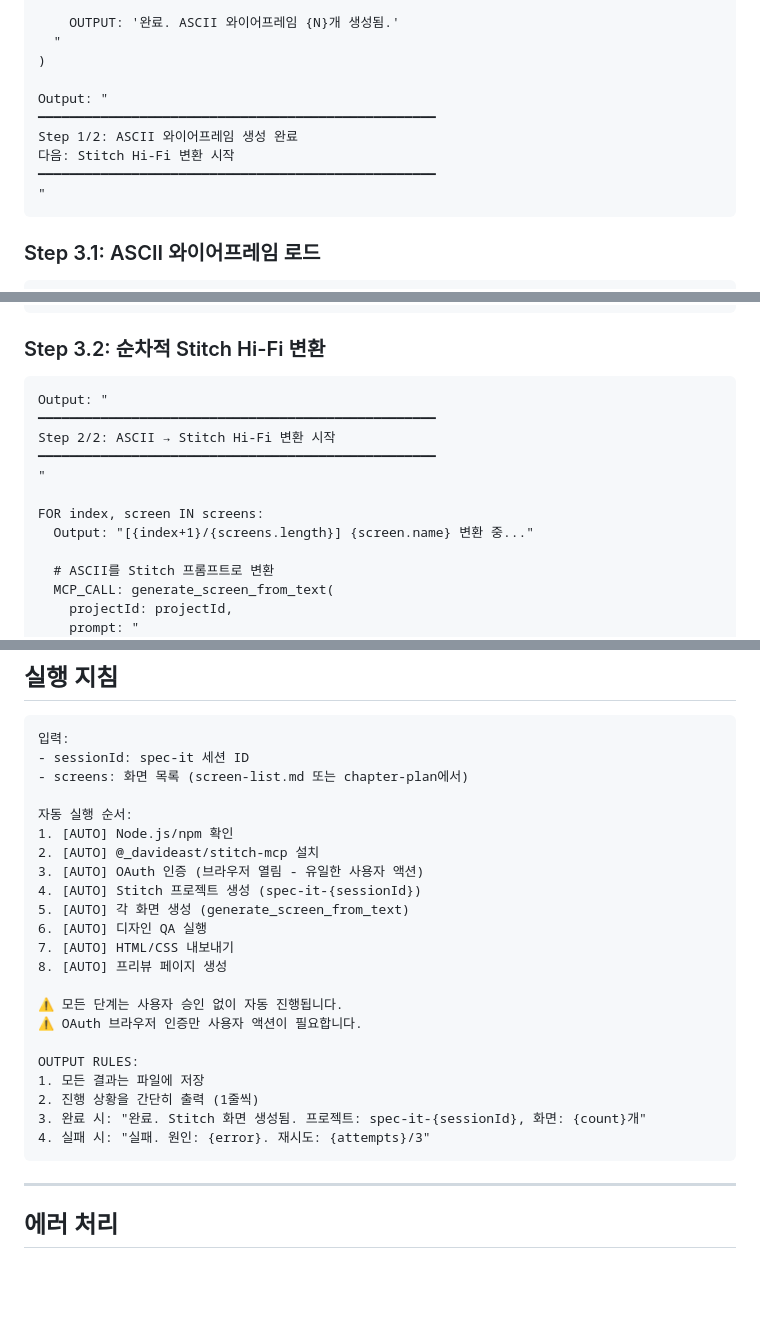
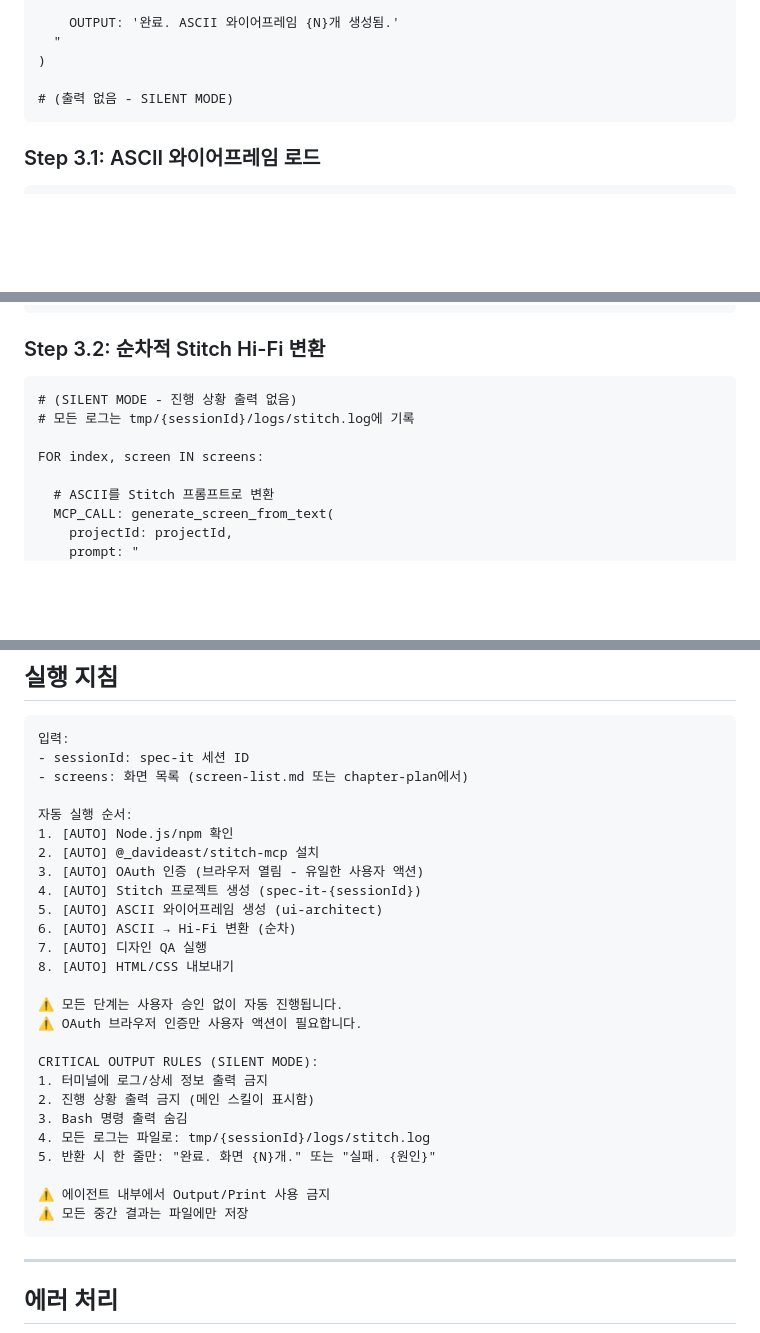
Before and after one commit to 30eggis/spec-it, a Markdown page: agents/stitch-controller.md, 3 parts joined by grey strips. Drawn GitHub-style; blank space fills up the shorter version.

````diff
--- a/agents/stitch-controller.md
+++ b/agents/stitch-controller.md
@@ -134,12 +134,7 @@ Task(
   "
 )
 
-Output: "
-━━━━━━━━━━━━━━━━━━━━━━━━━━━━━━━━━━━━━━━━━━━━━━━━━━━
-Step 1/2: ASCII 와이어프레임 생성 완료
-다음: Stitch Hi-Fi 변환 시작
-━━━━━━━━━━━━━━━━━━━━━━━━━━━━━━━━━━━━━━━━━━━━━━━━━━━
-"
+# (출력 없음 - SILENT MODE)
 ```
 
 ### Step 3.1: ASCII 와이어프레임 로드
@@ -162,14 +157,10 @@ FOR wireframe IN wireframes:
 ### Step 3.2: 순차적 Stitch Hi-Fi 변환
 
 ```
-Output: "
-━━━━━━━━━━━━━━━━━━━━━━━━━━━━━━━━━━━━━━━━━━━━━━━━━━━
-Step 2/2: ASCII → Stitch Hi-Fi 변환 시작
-━━━━━━━━━━━━━━━━━━━━━━━━━━━━━━━━━━━━━━━━━━━━━━━━━━━
-"
+# (SILENT MODE - 진행 상황 출력 없음)
+# 모든 로그는 tmp/{sessionId}/logs/stitch.log에 기록
 
 FOR index, screen IN screens:
-  Output: "[{index+1}/{screens.length}] {screen.name} 변환 중..."
 
   # ASCII를 Stitch 프롬프트로 변환
   MCP_CALL: generate_screen_from_text(
@@ -282,19 +274,23 @@ mkdir -p tmp/{sessionId}/02-screens/assets
 2. [AUTO] @_davideast/stitch-mcp 설치
 3. [AUTO] OAuth 인증 (브라우저 열림 - 유일한 사용자 액션)
 4. [AUTO] Stitch 프로젝트 생성 (spec-it-{sessionId})
-5. [AUTO] 각 화면 생성 (generate_screen_from_text)
-6. [AUTO] 디자인 QA 실행
-7. [AUTO] HTML/CSS 내보내기
-8. [AUTO] 프리뷰 페이지 생성
+5. [AUTO] ASCII 와이어프레임 생성 (ui-architect)
+6. [AUTO] ASCII → Hi-Fi 변환 (순차)
+7. [AUTO] 디자인 QA 실행
+8. [AUTO] HTML/CSS 내보내기
 
 ⚠️ 모든 단계는 사용자 승인 없이 자동 진행됩니다.
 ⚠️ OAuth 브라우저 인증만 사용자 액션이 필요합니다.
 
-OUTPUT RULES:
-1. 모든 결과는 파일에 저장
-2. 진행 상황을 간단히 출력 (1줄씩)
-3. 완료 시: "완료. Stitch 화면 생성됨. 프로젝트: spec-it-{sessionId}, 화면: {count}개"
-4. 실패 시: "실패. 원인: {error}. 재시도: {attempts}/3"
+CRITICAL OUTPUT RULES (SILENT MODE):
+1. 터미널에 로그/상세 정보 출력 금지
+2. 진행 상황 출력 금지 (메인 스킬이 표시함)
+3. Bash 명령 출력 숨김
+4. 모든 로그는 파일로: tmp/{sessionId}/logs/stitch.log
+5. 반환 시 한 줄만: "완료. 화면 {N}개." 또는 "실패. {원인}"
+
+⚠️ 에이전트 내부에서 Output/Print 사용 금지
+⚠️ 모든 중간 결과는 파일에만 저장
 ```
 
 ---
````
Also changed, not shown: other parts of agents/stitch-controller.md (+2 -1 lines), agents/stitch-installer.md (+13 -11 lines), skills/shared/context-rules.md (+54 -14 lines).
